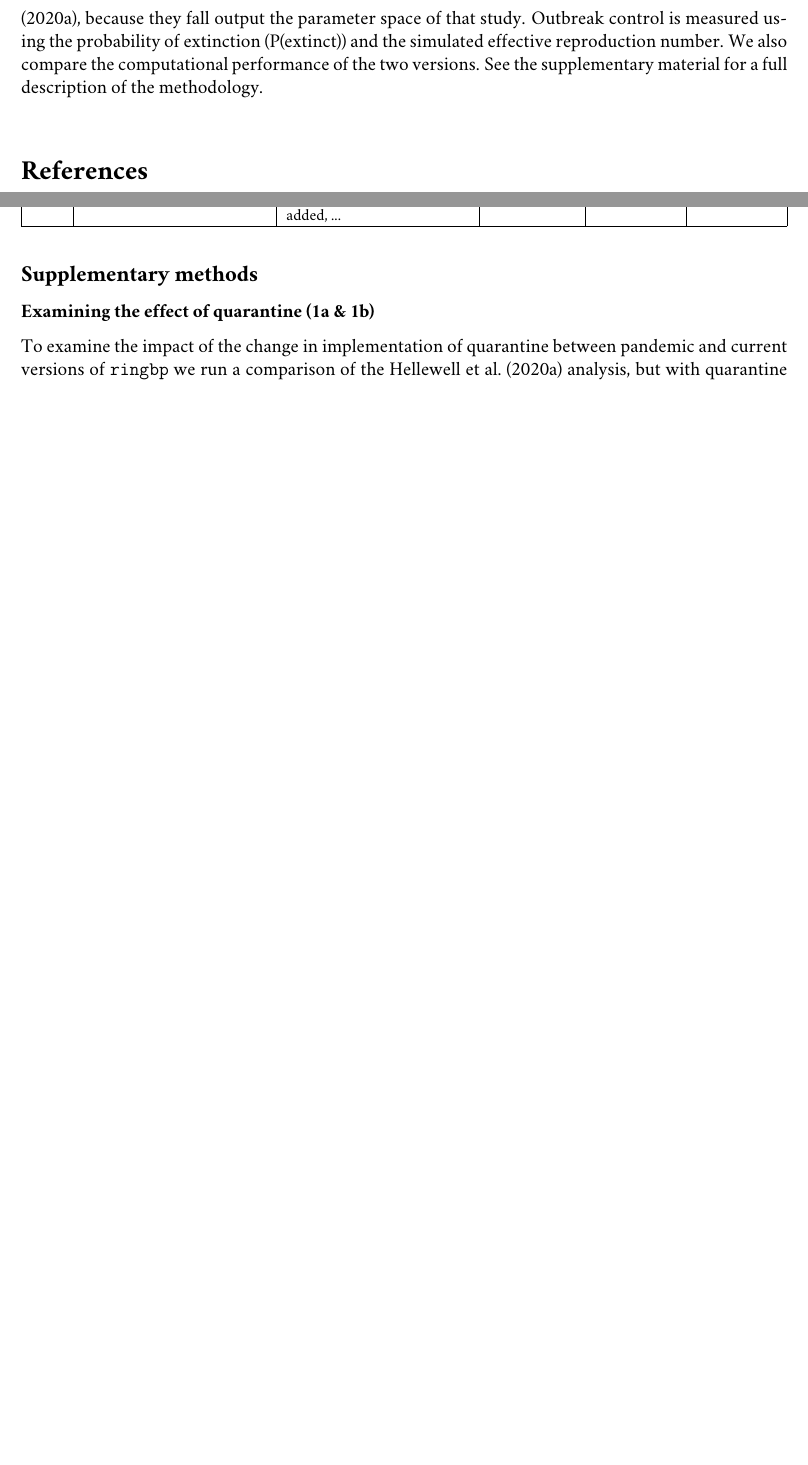
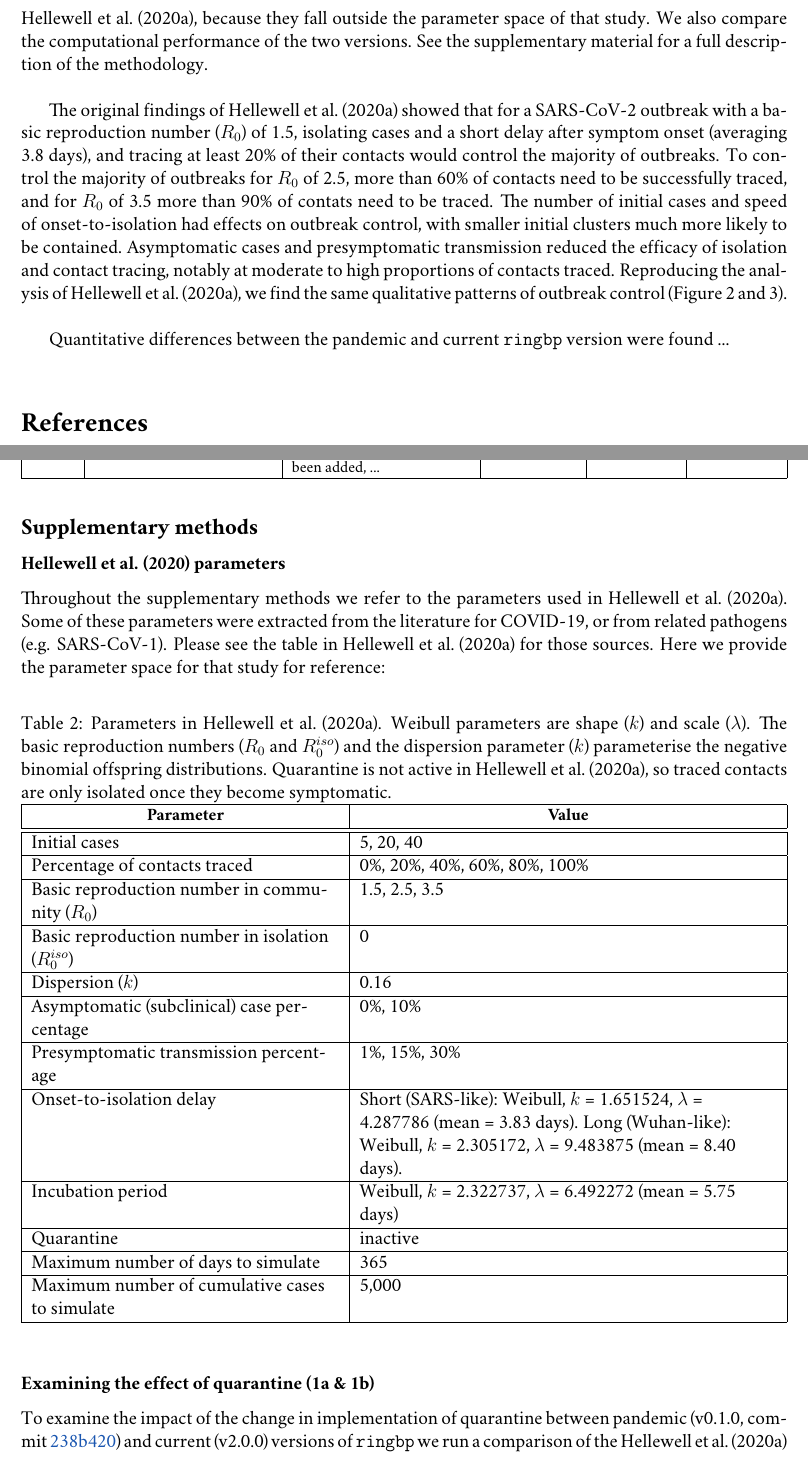
Before and after one commit to joshwlambert/ringbpCOVID, a LaTeX document (inst/paper/ringbpCOVID.tex): two parts of pages 4 and 14 of 14 before the commit and two parts of pages 4 and 14 of 17 after it, joined at a grey line, cut so that both start at the same text, the shorter picture padded with empty space. Compiled offline with pdfLaTeX.

Commit message:
add figures and supplementary table to .tex

```diff
--- a/inst/paper/ringbpCOVID.tex
+++ b/inst/paper/ringbpCOVID.tex
@@ -32,6 +32,12 @@
 % The factors must sum to the number of columns.
 % \RaggedRight (ragged2e) rather than \raggedright so narrow columns can hyphenate.
 \newcolumntype{L}[1]{>{\hsize=#1\hsize\RaggedRight\arraybackslash}X}
+
+% Centred, larger, bold header cell for the weighted X columns above. X columns
+% cannot be used inside \multicolumn, so the cell is centred by scoping
+% \centering to the cell and closing the paragraph with \par before the group
+% ends, which avoids \centering redefining the row-terminating \\.
+\newcommand{\thcell}[1]{\begingroup\centering\small\bfseries #1\par\endgroup}
 
   % longtable captions default to 4in; match the table width instead.
 \setlength{\LTcapwidth}{\textwidth}
@@ -78,6 +84,6 @@ The team at the London School of Hygiene and Tropical Medicine developing the ep
 
 Epidemic models can be framed as having two dimensions of correctness: 1) \textit{assumption correctness} (relevant model structure and parametrisation), and 2) \textit{implementation correctness} (bug-free model translation). Assumption correctness is the sensible construction of an infectious disease model (but applies to modeling in general), and that assumptions correctly approximate the empirical infection and transmission dynamics. Several groups wrote responses to \cite{Hellewell2020} \citep{Gurdasani2020, Mitj2020, Xiong2020}. While \cite{Eggo2020} and \cite{Hellewell2020b} clarified the limitations of the epidemic model, the responses raised important points around assumption correctness, particularly in the choice of simulation parameters and how these only represented a subset of all contact tracing and testing response strategies. Later during the pandemic, other researchers also extended the core epidemic model to include transmission through a social network \citep{Firth2020}, and behavioural response to isolation measures \citep{Davis2021}. \\
 
-Since the pandemic the utility of the \texttt{ringbp} model and the possibility of generalising it into a framework for evaluating targeted interventions for outbreak control were recognised. The post-pandemic development that followed affected both assumption and implementation correctness, and may cause substantial differences in model output. Supplementary table \ref{tab:dev-table} outlines each of the important model developments and links to the open-source development record. In this piece we reproduce the analysis of \cite{Hellewell2020} using both the pandemic version of \texttt{ringbp} (v0.1.0) and the current version (v2.0.0) to evaluate whether the results that informed public health decision making would differ today. We quantify differences in outbreak control, measured using the probability of extinction and simulated effective reproduction number. Additionally, we compare model output directly before and after each development; this includes changes that cannot influence the results of \citet{Hellewell2020}, because they fall output the parameter space of that study. Outbreak control is measured using the probability of extinction (P(extinct)) and the simulated effective reproduction number. We also compare the computational performance of
-the two versions. See the supplementary material for a full description of the
-methodology. \\
+Since the pandemic the utility of the \texttt{ringbp} model and the possibility of generalising it into a framework for evaluating targeted interventions for outbreak control were recognised. The post-pandemic development that followed affected both assumption and implementation correctness, and may cause substantial differences in model output. Supplementary table \ref{tab:dev-table} outlines each of the important model developments and links to the open-source development record. In this piece we reproduce the analysis of \cite{Hellewell2020} using both the pandemic version of \texttt{ringbp} (v0.1.0) and the current version (v2.0.0) to evaluate whether the results that informed public health decision making would differ today. We quantify differences in outbreak control, measured using the probability of extinction (P(extinct)) and simulated effective reproduction number. Additionally, we compare model output directly before and after each development; this includes changes that cannot influence the results of \citet{Hellewell2020}, because they fall outside the parameter space of that study. We also compare the computational performance of the two versions. See the supplementary material for a full description of the methodology. \\
+
+The original findings of \cite{Hellewell2020} showed that for a SARS-CoV-2 outbreak with a basic reproduction number ($R_0$) of 1.5, isolating cases and a short delay after symptom onset (averaging 3.8 days), and tracing at least 20\% of their contacts would control the majority of outbreaks. To control the majority of outbreaks for $R_0$ of 2.5, more than 60\% of contacts need to be successfully traced, and for $R_0$ of 3.5 more than 90\% of contats need to be traced. The number of initial cases and speed of onset-to-isolation  had effects on outbreak control, with smaller initial clusters much more likely to be contained. Asymptomatic cases and presymptomatic transmission reduced the efficacy of isolation and contact tracing, notably at moderate to high proportions of contacts traced. Reproducing the analysis of \cite{Hellewell2020}, we find the same qualitative patterns of outbreak control (Figure \ref{fig:outbreak-control-r} and \ref{fig:outbreak-control}). \\
@@ -84,3 +102,7 @@ methodology. \\
+    \label{fig:outbreak-control}
+\end{figure}
+
+Quantitative differences between the pandemic and current \texttt{ringbp} version were found ... \\
 
 \bibliographystyle{plainnat}
 \bibliography{ringbpCOVID.bib}
@@ -158,9 +180,48 @@ Label & Problem description & Change description & Change type & GitHub issue(s)
 
 \subsection*{Supplementary methods}
 
+\subsubsection*{Hellewell et al. (2020) parameters}
+
+Throughout the supplementary methods we refer to the parameters used in \cite{Hellewell2020}. Some of these parameters were extracted from the literature for COVID-19, or from related pathogens (e.g. SARS-CoV-1). Please see the table in \cite{Hellewell2020} for those sources. Here we provide the parameter space for that study for reference:
+
+\begin{table}[h!]
+\centering
+  \caption{Parameters in \cite{Hellewell2020}. Weibull parameters are shape ($k$) and scale ($\lambda$). The basic reproduction numbers ($R_0$ and $R_0^{iso}$) and the dispersion parameter ($k$) parameterise the negative binomial offspring distributions. Quarantine is not active in \cite{Hellewell2020}, so traced contacts are only isolated once they become symptomatic.}
+  \label{tab:hellewell-params}
+ \begin{tabularx}{\textwidth}{|L{0.85}|L{1.15}|}
+ \hline
+ \thcell{Parameter} & \thcell{Value} \\
+ \hline\hline
+ Initial cases & 5, 20, 40 \\
+ \hline
+ Percentage of contacts traced & 0\%, 20\%, 40\%, 60\%, 80\%, 100\% \\
+ \hline
+ Basic reproduction number in community ($R_0$) & 1.5, 2.5, 3.5 \\
+ \hline
+ Basic reproduction number in isolation ($R_0^{iso}$) & 0 \\
+ \hline
+ Dispersion ($k$) & 0.16 \\
+ \hline
+ Asymptomatic (subclinical) case percentage & 0\%, 10\% \\
+ \hline
+ Presymptomatic transmission percentage & 1\%, 15\%, 30\% \\
+ \hline
+ Onset-to-isolation delay & Short (SARS-like): Weibull, $k$ = 1.651524, $\lambda$ = 4.287786 (mean = 3.83 days). Long (Wuhan-like): Weibull, $k$ = 2.305172, $\lambda$ = 9.483875 (mean = 8.40 days). \\
+ \hline
+ Incubation period & Weibull, $k$ = 2.322737, $\lambda$ = 6.492272 (mean = 5.75 days) \\
+ \hline
+ Quarantine & inactive \\
+ \hline
+ Maximum number of days to simulate & 365 \\
+ \hline
+ Maximum number of cumulative cases to simulate & 5,000 \\
+ \hline
+ \end{tabularx}
+\end{table}
+
 \subsubsection*{Examining the effect of quarantine (1a \& 1b)}
 
-To examine the impact of the change in implementation of quarantine between pandemic and current versions of \texttt{ringbp} we run a comparison of the \cite{Hellewell2020} analysis, but with quarantine active (N.B. quarantine is inactive in all \cite{Hellewell2020} simulations). We compare the difference in the probability of outbreak extinction and the effective reproduction number from each simulation version. \\
+To examine the impact of the change in implementation of quarantine between pandemic (v0.1.0, commit \ghcommit{238b420}) and current (v2.0.0) versions of \texttt{ringbp} we run a comparison of the \cite{Hellewell2020} analysis, but with quarantine active (N.B. quarantine is inactive in all \cite{Hellewell2020} simulations, Table \ref{tab:hellewell-params}). We compare the difference in the probability of outbreak extinction and the effective reproduction number from each simulation version. \\
 
 We also isolate the differences caused by the changes in 1a and 1b individually. For 1a we run a parameter sweep over both the proportion of asymptomatic cases and probability that contacts are traced, from 0 to 1, at intervals of 0.2. This is carried out using the \texttt{ringbp} model directly before the change and directly after the change. All other model parameters are kept constant at the \cite{Hellewell2020} central values. For 1b we alter the onset-to-isolation delay mean between 2 and 12 days, at intervals of 2 days, and standard deviation between 1 and 6 days, at intervals of 1 day. Quarantine is active and it is assumed that no cases are asymptomatic and all contacts are traced. All other parameters are kept constant at the \cite{Hellewell2020} central values. We compare the differences in probability of outbreak extinction and effective reproduction number from before and after each change. \\
 
```
Also changed, not shown: inst/paper/ringbpCOVID.tex (30 more changed lines).
